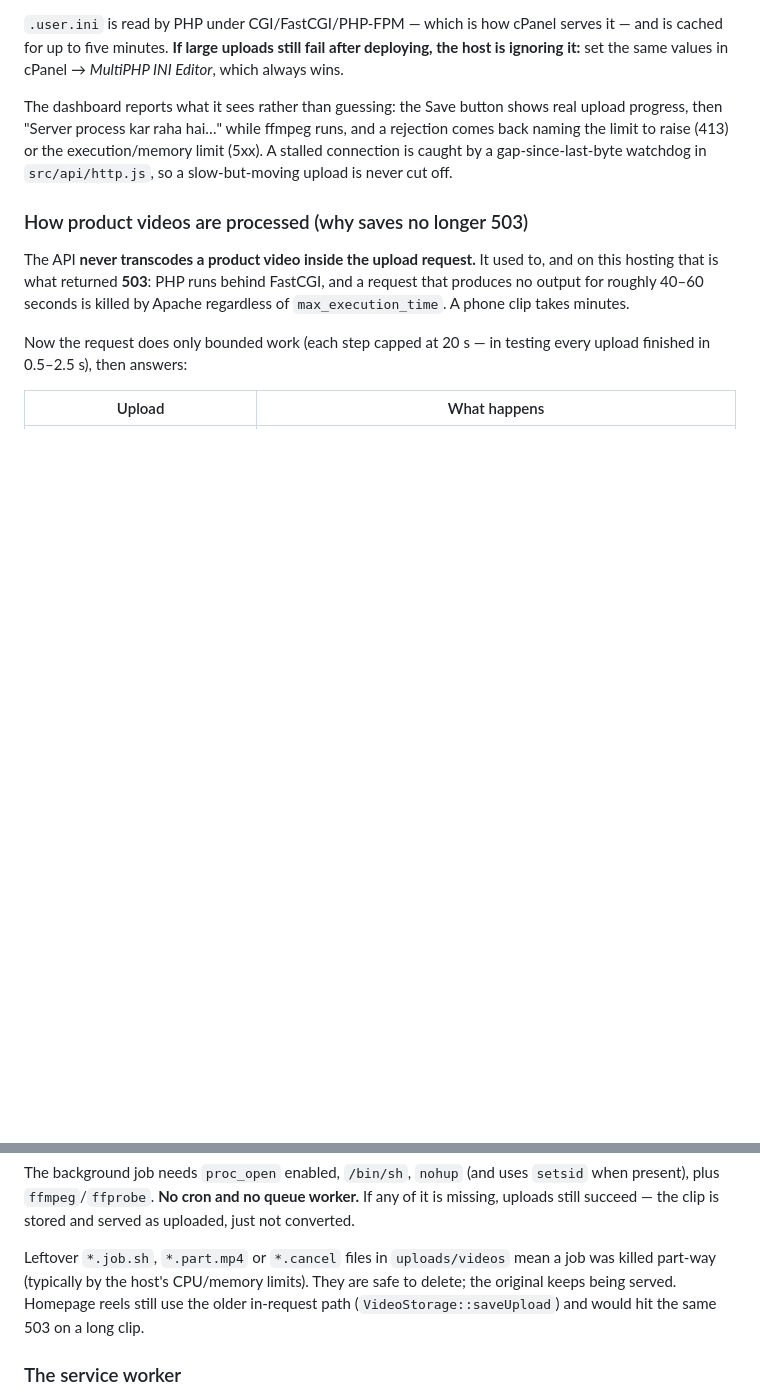
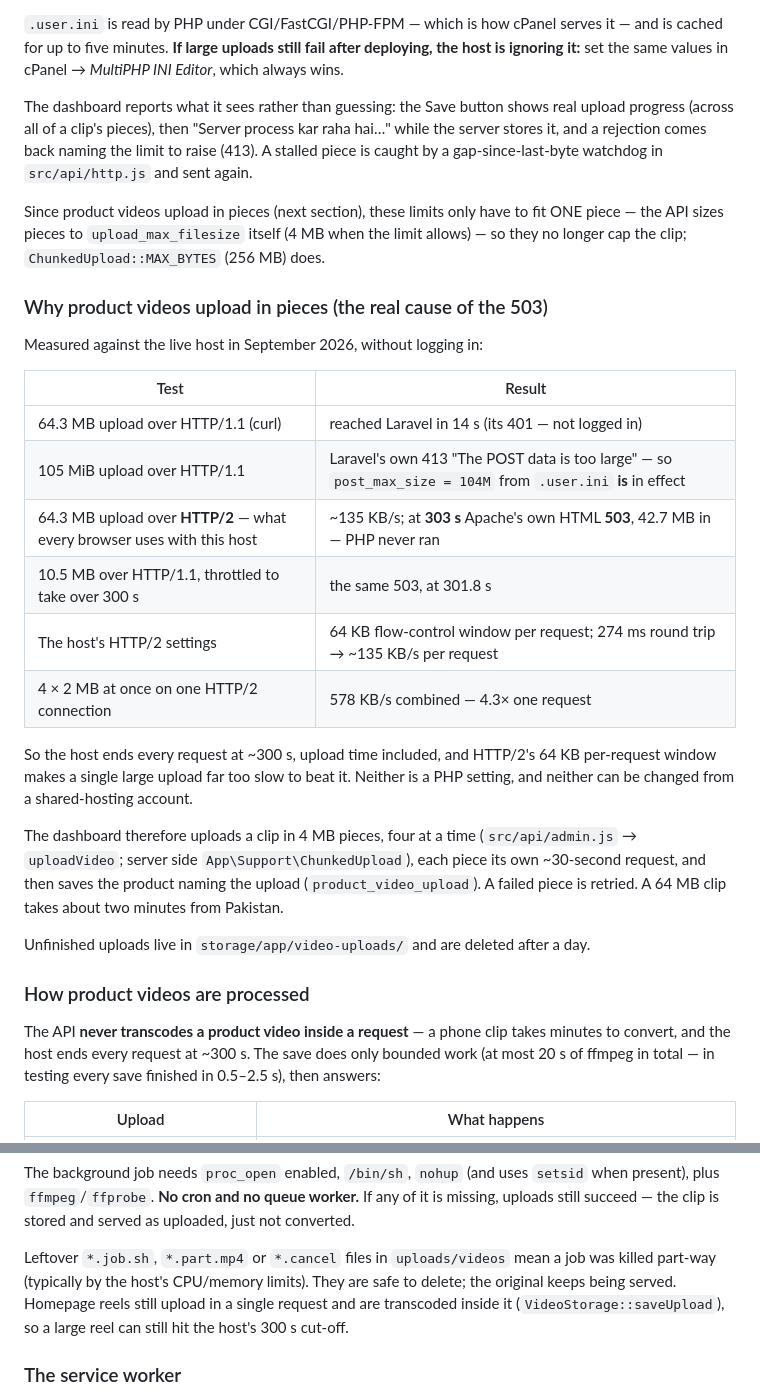
Before and after one commit to hafizanser/england_websit, a Markdown page: DEPLOYMENT.md, 2 parts joined by grey strips. Rendered like a GitHub page; blank space fills up the shorter version.

```diff
--- a/DEPLOYMENT.md
+++ b/DEPLOYMENT.md
@@ -189,20 +189,49 @@ after deploying, the host is ignoring it:** set the same values in cPanel →
 *MultiPHP INI Editor*, which always wins.
 
 The dashboard reports what it sees rather than guessing: the Save button shows
-real upload progress, then "Server process kar raha hai…" while ffmpeg runs, and
-a rejection comes back naming the limit to raise (413) or the execution/memory
-limit (5xx). A stalled connection is caught by a gap-since-last-byte watchdog in
-`src/api/http.js`, so a slow-but-moving upload is never cut off.
+real upload progress (across all of a clip's pieces), then "Server process kar
+raha hai…" while the server stores it, and a rejection comes back naming the
+limit to raise (413). A stalled piece is caught by a gap-since-last-byte
+watchdog in `src/api/http.js` and sent again.
 
-### How product videos are processed (why saves no longer 503)
+Since product videos upload in pieces (next section), these limits only have to
+fit ONE piece — the API sizes pieces to `upload_max_filesize` itself (4 MB when
+the limit allows) — so they no longer cap the clip; `ChunkedUpload::MAX_BYTES`
+(256 MB) does.
 
-The API **never transcodes a product video inside the upload request.** It used
-to, and on this hosting that is what returned **503**: PHP runs behind FastCGI,
-and a request that produces no output for roughly 40–60 seconds is killed by
-Apache regardless of `max_execution_time`. A phone clip takes minutes.
+### Why product videos upload in pieces (the real cause of the 503)
 
-Now the request does only bounded work (each step capped at 20 s — in testing
-every upload finished in 0.5–2.5 s), then answers:
+Measured against the live host in September 2026, without logging in:
+
+| Test | Result |
+|---|---|
+| 64.3 MB upload over HTTP/1.1 (curl) | reached Laravel in 14 s (its 401 — not logged in) |
+| 105 MiB upload over HTTP/1.1 | Laravel's own 413 "The POST data is too large" — so `post_max_size = 104M` from `.user.ini` **is** in effect |
+| 64.3 MB upload over **HTTP/2** — what every browser uses with this host | ~135 KB/s; at **303 s** Apache's own HTML **503**, 42.7 MB in — PHP never ran |
+| 10.5 MB over HTTP/1.1, throttled to take over 300 s | the same 503, at 301.8 s |
+| The host's HTTP/2 settings | 64 KB flow-control window per request; 274 ms round trip → ~135 KB/s per request |
+| 4 × 2 MB at once on one HTTP/2 connection | 578 KB/s combined — 4.3× one request |
+
+So the host ends every request at ~300 s, upload time included, and HTTP/2's
+64 KB per-request window makes a single large upload far too slow to beat it.
+Neither is a PHP setting, and neither can be changed from a shared-hosting
+account.
+
+The dashboard therefore uploads a clip in 4 MB pieces, four at a time
+(`src/api/admin.js` → `uploadVideo`; server side `App\Support\ChunkedUpload`),
+each piece its own ~30-second request, and then saves the product naming the
+upload (`product_video_upload`). A failed piece is retried. A 64 MB clip takes
+about two minutes from Pakistan.
+
+Unfinished uploads live in `storage/app/video-uploads/` and are deleted after a
+day.
+
+### How product videos are processed
+
+The API **never transcodes a product video inside a request** — a phone clip
+takes minutes to convert, and the host ends every request at ~300 s. The save
+does only bounded work (at most 20 s of ffmpeg in total — in testing every save
+finished in 0.5–2.5 s), then answers:
 
 | Upload | What happens |
 |---|---|
@@ -220,9 +249,9 @@ served as uploaded, just not converted.
 
 Leftover `*.job.sh`, `*.part.mp4` or `*.cancel` files in `uploads/videos` mean
 a job was killed part-way (typically by the host's CPU/memory limits). They are
-safe to delete; the original keeps being served. Homepage reels still use the
-older in-request path (`VideoStorage::saveUpload`) and would hit the same 503 on
-a long clip.
+safe to delete; the original keeps being served. Homepage reels still upload in
+a single request and are transcoded inside it (`VideoStorage::saveUpload`), so a
+large reel can still hit the host's 300 s cut-off.
 
 ### The service worker
 
```
